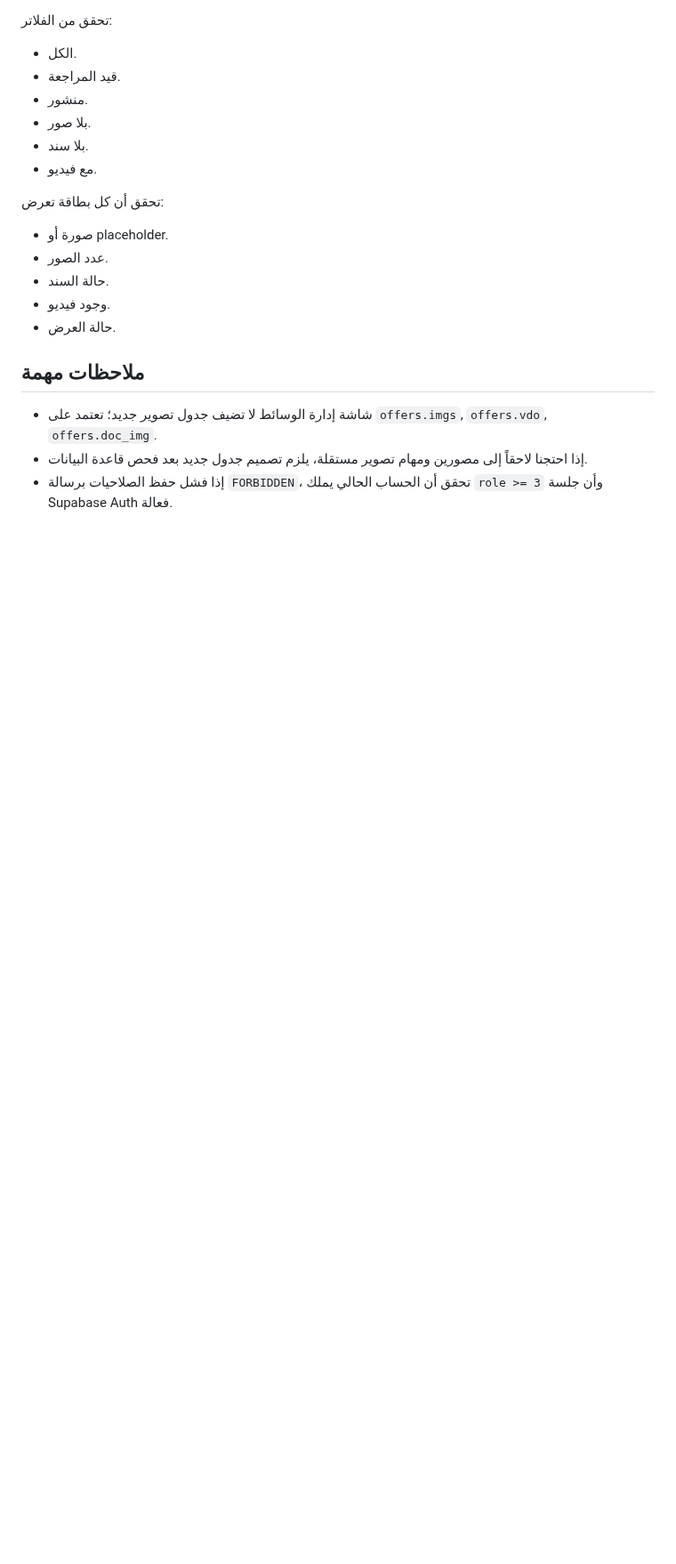
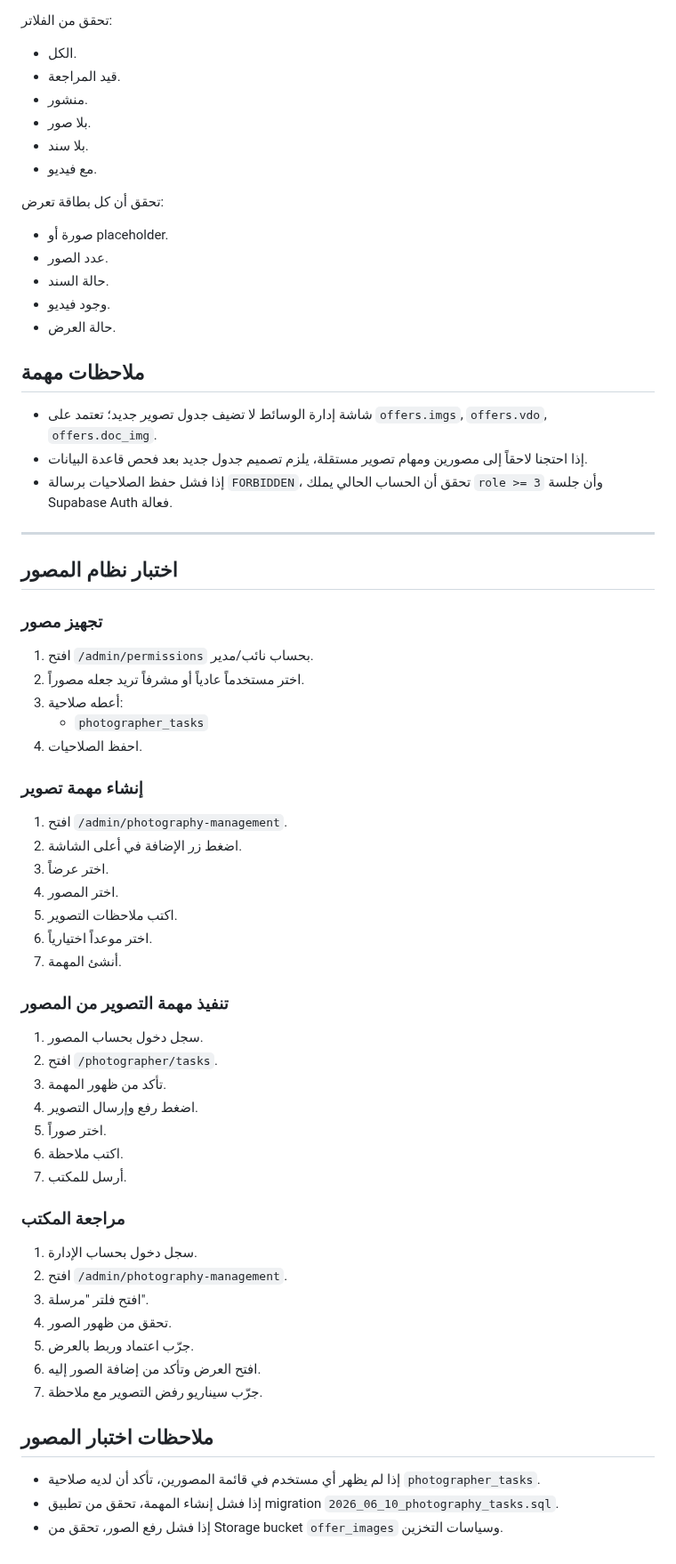
Before and after one commit to hady-albnnai/sweeda-real-estate-office-elc, a Markdown page: docs/INTERNAL_MANAGEMENT_TEST_CHECKLIST.md, the part around the change. Shown at 89% size. GitHub-like rendering; blank space fills up the shorter version.

```diff
--- a/docs/INTERNAL_MANAGEMENT_TEST_CHECKLIST.md
+++ b/docs/INTERNAL_MANAGEMENT_TEST_CHECKLIST.md
@@ -126,3 +126,51 @@
 - شاشة إدارة الوسائط لا تضيف جدول تصوير جديد؛ تعتمد على `offers.imgs`, `offers.vdo`, `offers.doc_img`.
 - إذا احتجنا لاحقاً إلى مصورين ومهام تصوير مستقلة، يلزم تصميم جدول جديد بعد فحص قاعدة البيانات.
 - إذا فشل حفظ الصلاحيات برسالة `FORBIDDEN`، تحقق أن الحساب الحالي يملك `role >= 3` وأن جلسة Supabase Auth فعالة.
+
+---
+
+## اختبار نظام المصور
+
+### تجهيز مصور
+
+1. افتح `/admin/permissions` بحساب نائب/مدير.
+2. اختر مستخدماً عادياً أو مشرفاً تريد جعله مصوراً.
+3. أعطه صلاحية:
+   - `photographer_tasks`
+4. احفظ الصلاحيات.
+
+### إنشاء مهمة تصوير
+
+1. افتح `/admin/photography-management`.
+2. اضغط زر الإضافة في أعلى الشاشة.
+3. اختر عرضاً.
+4. اختر المصور.
+5. اكتب ملاحظات التصوير.
+6. اختر موعداً اختيارياً.
+7. أنشئ المهمة.
+
+### تنفيذ مهمة التصوير من المصور
+
+1. سجل دخول بحساب المصور.
+2. افتح `/photographer/tasks`.
+3. تأكد من ظهور المهمة.
+4. اضغط رفع وإرسال التصوير.
+5. اختر صوراً.
+6. اكتب ملاحظة.
+7. أرسل للمكتب.
+
+### مراجعة المكتب
+
+1. سجل دخول بحساب الإدارة.
+2. افتح `/admin/photography-management`.
+3. افتح فلتر "مرسلة".
+4. تحقق من ظهور الصور.
+5. جرّب اعتماد وربط بالعرض.
+6. افتح العرض وتأكد من إضافة الصور إليه.
+7. جرّب سيناريو رفض التصوير مع ملاحظة.
+
+## ملاحظات اختبار المصور
+
+- إذا لم يظهر أي مستخدم في قائمة المصورين، تأكد أن لديه صلاحية `photographer_tasks`.
+- إذا فشل إنشاء المهمة، تحقق من تطبيق migration `2026_06_10_photography_tasks.sql`.
+- إذا فشل رفع الصور، تحقق من Storage bucket `offer_images` وسياسات التخزين.
```
Also changed, not shown: README.md (+2 -0 lines), docs/INTERNAL_MANAGEMENT_ADAPTATION_PLAN.md (+5 -0 lines).
